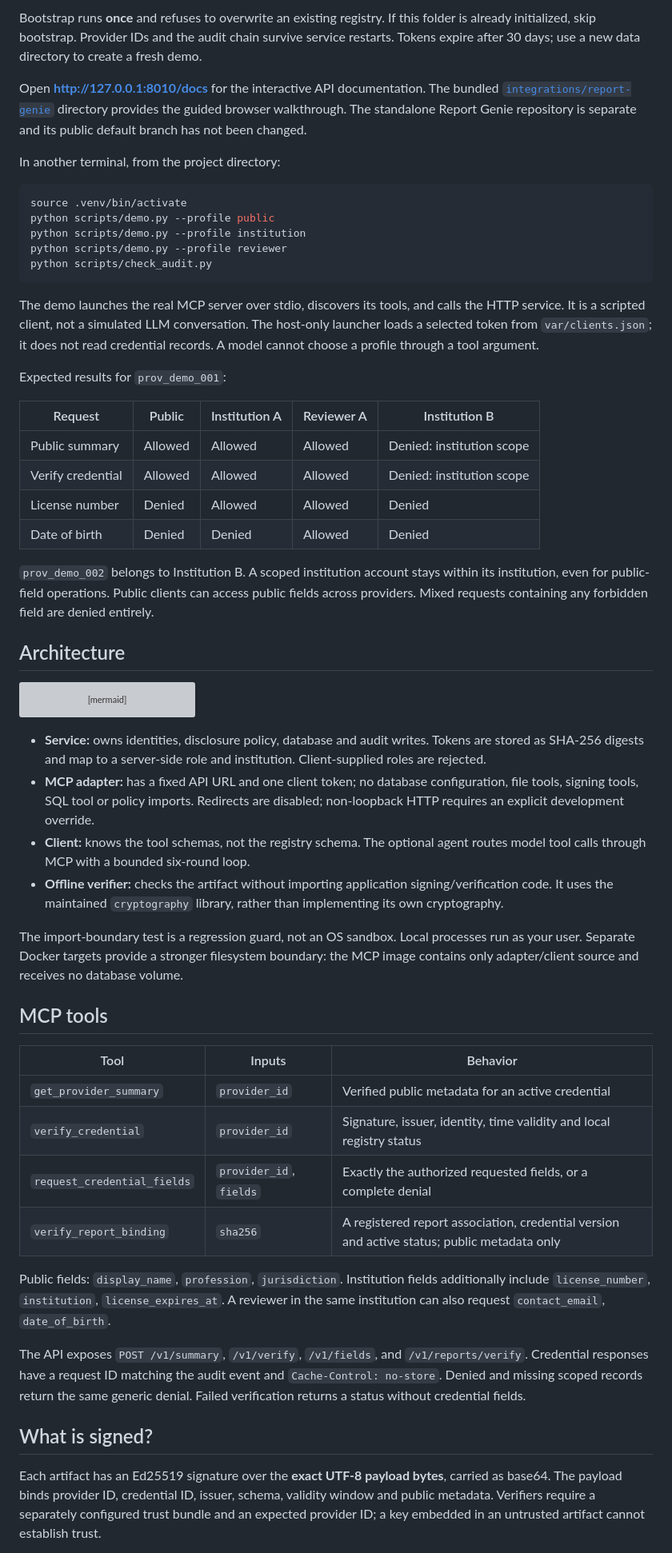
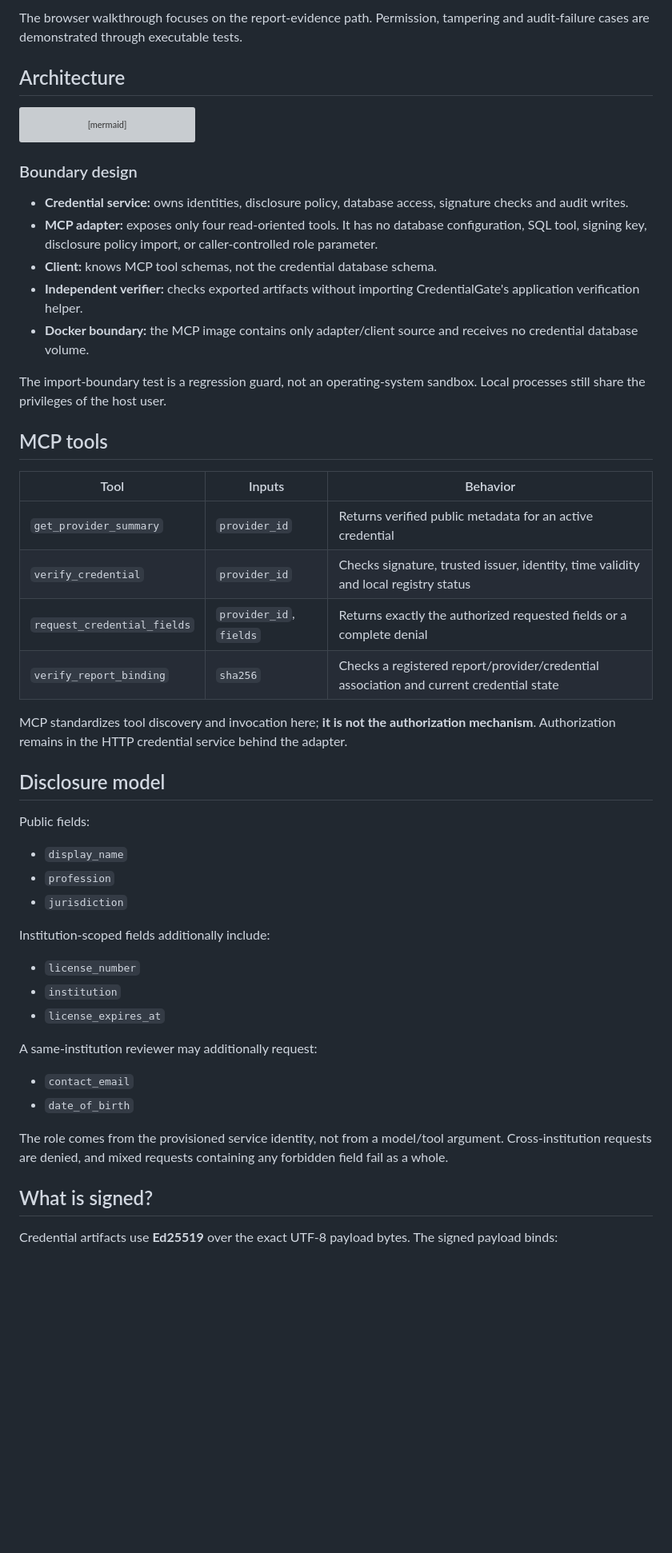
Before and after one commit to rhea-19/credentialgate, a Markdown page: README.md, the part around one of its changes. Shown at 80% size. Drawn GitHub-style; blank space fills up the shorter version; grey boxes are pictures that could not be loaded.

Commit message:
Polish CredentialGate README and public demo documentation

````diff
--- a/README.md
+++ b/README.md
@@ -56,29 +42,4 @@ python -m uvicorn credentialgate.service:app --host 127.0.0.1 --port 8010
-Bootstrap runs **once** and refuses to overwrite an existing registry. If this folder is already initialized, skip bootstrap. Provider IDs and the audit chain survive service restarts. Tokens expire after 30 days; use a new data directory to create a fresh demo.
-
-Open **http://127.0.0.1:8010/docs** for the interactive API documentation. The bundled [`integrations/report-genie`](integrations/report-genie) directory provides the guided browser walkthrough. The standalone Report Genie repository is separate and its public default branch has not been changed.
-
-In another terminal, from the project directory:
-
-```bash
-source .venv/bin/activate
-python scripts/demo.py --profile public
-python scripts/demo.py --profile institution
-python scripts/demo.py --profile reviewer
-python scripts/check_audit.py
-```
-
-The demo launches the real MCP server over stdio, discovers its tools, and calls the HTTP service. It is a scripted client, not a simulated LLM conversation. The host-only launcher loads a selected token from `var/clients.json`; it does not read credential records. A model cannot choose a profile through a tool argument.
-
-Expected results for `prov_demo_001`:
-
-| Request | Public | Institution A | Reviewer A | Institution B |
-|---|---|---|---|---|
-| Public summary | Allowed | Allowed | Allowed | Denied: institution scope |
-| Verify credential | Allowed | Allowed | Allowed | Denied: institution scope |
-| License number | Denied | Allowed | Allowed | Denied |
-| Date of birth | Denied | Denied | Allowed | Denied |
-
-`prov_demo_002` belongs to Institution B. A scoped institution account stays within its institution, even for public-field operations. Public clients can access public fields across providers. Mixed requests containing any forbidden field are denied entirely.
+The browser walkthrough focuses on the report-evidence path. Permission, tampering and audit-failure cases are demonstrated through executable tests.
 
 ## Architecture
 
@@ -93,27 +54,49 @@ flowchart LR
     F[Public artifact + separately trusted key] --> O[Independent offline verifier]
 ```
 
-- **Service:** owns identities, disclosure policy, database and audit writes. Tokens are stored as SHA-256 digests and map to a server-side role and institution. Client-supplied roles are rejected.
-- **MCP adapter:** has a fixed API URL and one client token; no database configuration, file tools, signing tools, SQL tool or policy imports. Redirects are disabled; non-loopback HTTP requires an explicit development override.
-- **Client:** knows the tool schemas, not the registry schema. The optional agent routes model tool calls through MCP with a bounded six-round loop.
-- **Offline verifier:** checks the artifact without importing application signing/verification code. It uses the maintained `cryptography` library, rather than implementing its own cryptography.
+### Boundary design
 
-The import-boundary test is a regression guard, not an OS sandbox. Local processes run as your user. Separate Docker targets provide a stronger filesystem boundary: the MCP image contains only adapter/client source and receives no database volume.
+- **Credential service:** owns identities, disclosure policy, database access, signature checks and audit writes.
+- **MCP adapter:** exposes only four read-oriented tools. It has no database configuration, SQL tool, signing key, disclosure policy import, or caller-controlled role parameter.
+- **Client:** knows MCP tool schemas, not the credential database schema.
+- **Independent verifier:** checks exported artifacts without importing CredentialGate's application verification helper.
+- **Docker boundary:** the MCP image contains only adapter/client source and receives no credential database volume.
+
+The import-boundary test is a regression guard, not an operating-system sandbox. Local processes still share the privileges of the host user.
 
 ## MCP tools
 
 | Tool | Inputs | Behavior |
 |---|---|---|
-| `get_provider_summary` | `provider_id` | Verified public metadata for an active credential |
-| `verify_credential` | `provider_id` | Signature, issuer, identity, time validity and local registry status |
-| `request_credential_fields` | `provider_id`, `fields` | Exactly the authorized requested fields, or a complete denial |
-| `verify_report_binding` | `sha256` | A registered report association, credential version and active status; public metadata only |
+| `get_provider_summary` | `provider_id` | Returns verified public metadata for an active credential |
+| `verify_credential` | `provider_id` | Checks signature, trusted issuer, identity, time validity and local registry status |
+| `request_credential_fields` | `provider_id`, `fields` | Returns exactly the authorized requested fields or a complete denial |
+| `verify_report_binding` | `sha256` | Checks a registered report/provider/credential association and current credential state |
 
-Public fields: `display_name`, `profession`, `jurisdiction`. Institution fields additionally include `license_number`, `institution`, `license_expires_at`. A reviewer in the same institution can also request `contact_email`, `date_of_birth`.
+MCP standardizes tool discovery and invocation here; **it is not the authorization mechanism**. Authorization remains in the HTTP credential service behind the adapter.
 
-The API exposes `POST /v1/summary`, `/v1/verify`, `/v1/fields`, and `/v1/reports/verify`. Credential responses have a request ID matching the audit event and `Cache-Control: no-store`. Denied and missing scoped records return the same generic denial. Failed verification returns a status without credential fields.
+## Disclosure model
+
+Public fields:
+
+- `display_name`
+- `profession`
+- `jurisdiction`
+
+Institution-scoped fields additionally include:
+
+- `license_number`
+- `institution`
+- `license_expires_at`
+
+A same-institution reviewer may additionally request:
+
+- `contact_email`
+- `date_of_birth`
+
+The role comes from the provisioned service identity, not from a model/tool argument. Cross-institution requests are denied, and mixed requests containing any forbidden field fail as a whole.
 
 ## What is signed?
 
-Each artifact has an Ed25519 signature over the **exact UTF-8 payload bytes**, carried as base64. The payload binds provider ID, credential ID, issuer, schema, validity window and public metadata. Verifiers require a separately configured trust bundle and an expected provider ID; a key embedded in an untrusted artifact cannot establish trust.
+Credential artifacts use **Ed25519** over the exact UTF-8 payload bytes. The signed payload binds:
 
````
Also changed, not shown: other parts of README.md (+167 -75 lines).
